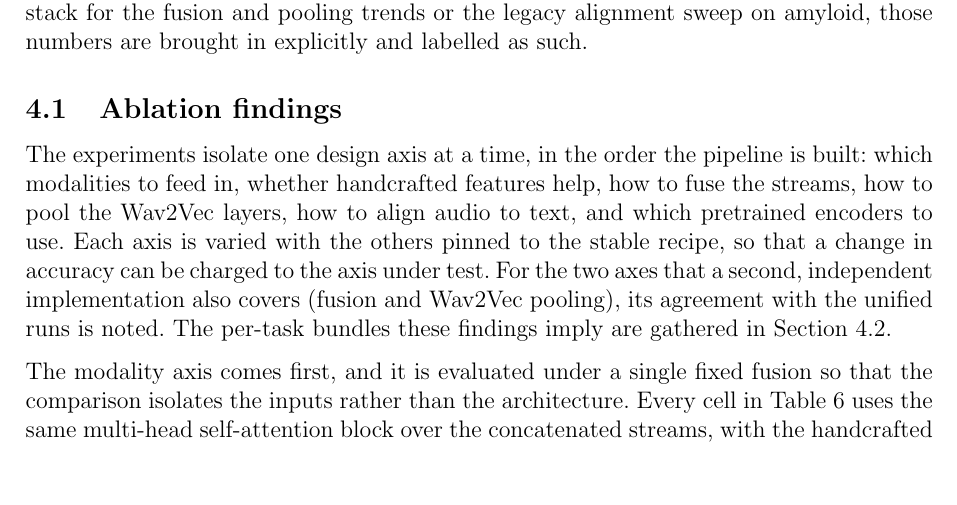
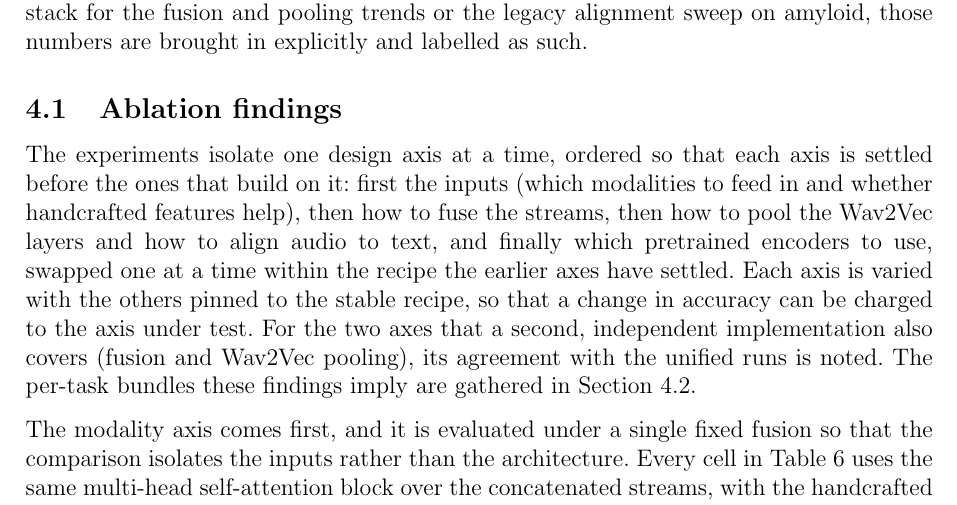
Before and after one commit to estevE11/tfm-doc, a LaTeX document (main.tex, which reads result.tex): part of page 33 of 51, cut so that both start at the same text, the shorter picture padded with empty space. Compiled offline with pdfLaTeX.

Commit message:
Fix the ablation axis-order rationale
The intro claimed the axes were taken "in the order the pipeline is
built", but the pipeline runs encoder to alignment to fusion, while the
ablations end with encoders. Restate the real ordering principle: each
axis is settled before the ones that build on it, with the encoders
swapped last within the recipe the earlier axes have settled.

Co-Authored-By: Claude Opus 4.8 <noreply@anthropic.com>

```diff
--- a/result.tex
+++ b/result.tex
@@ -10,7 +10,7 @@ Unless a table says otherwise, the numbers come from the unified \texttt{res\_mo
 \subsection{Ablation findings}
 \label{ssec:res_ablation}
 
-The experiments isolate one design axis at a time, in the order the pipeline is built: which modalities to feed in, whether handcrafted features help, how to fuse the streams, how to pool the Wav2Vec layers, how to align audio to text, and which pretrained encoders to use. Each axis is varied with the others pinned to the stable recipe, so that a change in accuracy can be charged to the axis under test. For the two axes that a second, independent implementation also covers (fusion and Wav2Vec pooling), its agreement with the unified runs is noted. The per-task bundles these findings imply are gathered in Section~\ref{ssec:res_bytask}.
+The experiments isolate one design axis at a time, ordered so that each axis is settled before the ones that build on it: first the inputs (which modalities to feed in and whether handcrafted features help), then how to fuse the streams, then how to pool the Wav2Vec layers and how to align audio to text, and finally which pretrained encoders to use, swapped one at a time within the recipe the earlier axes have settled. Each axis is varied with the others pinned to the stable recipe, so that a change in accuracy can be charged to the axis under test. For the two axes that a second, independent implementation also covers (fusion and Wav2Vec pooling), its agreement with the unified runs is noted. The per-task bundles these findings imply are gathered in Section~\ref{ssec:res_bytask}.
 
 The modality axis comes first, and it is evaluated under a single fixed fusion so that the comparison isolates the inputs rather than the architecture. Every cell in Table~\ref{tab:res_modality} uses the same multi-head self-attention block over the concatenated streams, with the handcrafted features entering as one additional token and the final Wav2Vec~2.0 layer throughout; only the set of modalities changes, so each comparison is single-factor. Read this way, text is the strongest single modality on all three tasks, audio the weakest, and the handcrafted acoustic features on their own are surprisingly competitive, second only to text on amyloid (74.51\%). Combining modalities helps, but not monotonically: the best configuration is task-dependent, favouring the full audio--text--features set on amyloid (80.14\%), the audio--text pair on ADReSSo (84.01\%, with a 76.48\% test accuracy), and the text--features pair on the noisy PPA cohort (60.91\%). On PPA in particular, adding the weak audio stream on top of text and features does not help under the pre-fusion token integration used in this grid, although where the features enter turns out to matter (Table~\ref{tab:res_af_integration}); the apparent ordering among the closest PPA configurations sits within the seed-to-seed noise of that small three-class cohort. The acoustic features' own contribution, isolated under the recommended cross-attention fusion, is the smaller task-dependent effect quantified next in Table~\ref{tab:res_acoustic}.
 
```
